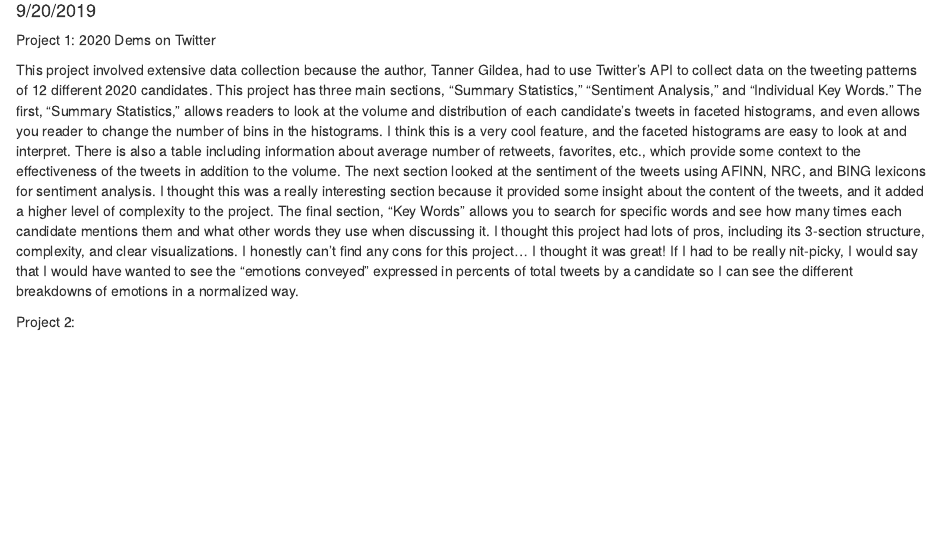
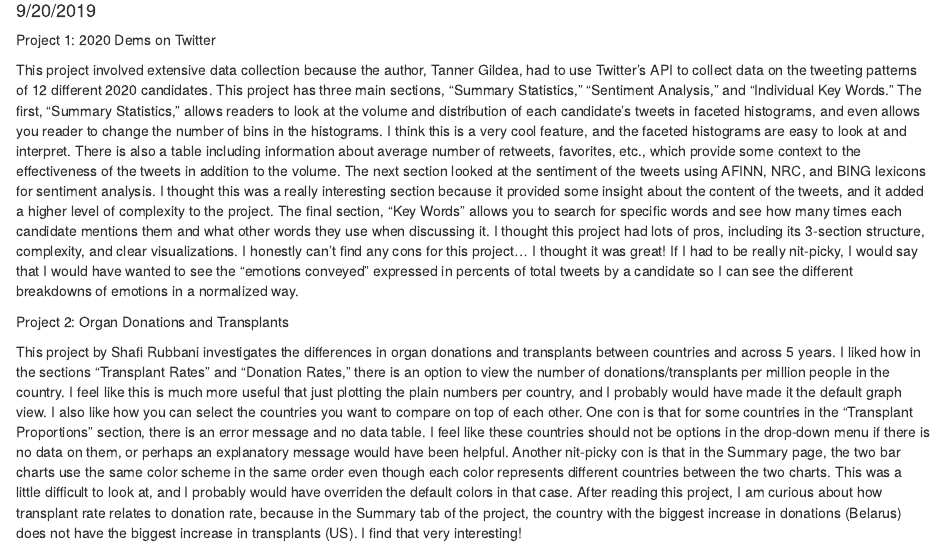
Before and after one commit to cshawah/milestone-2, an R Markdown document (Milestone 2.Rmd): the page in a window 1100 px wide, from 100 px down. Rendered offline with R 4.5, knitr and Pandoc, with nearby package versions.

Commit message:
Project 2 pros and cons

```diff
--- a/Milestone 2.Rmd
+++ b/Milestone 2.Rmd
@@ -13,4 +13,6 @@ Project 1: 2020 Dems on Twitter
 
 This project involved extensive data collection because the author, Tanner Gildea, had to use Twitter's API to collect data on the tweeting patterns of 12 different 2020 candidates. This project has three main sections, "Summary Statistics," "Sentiment Analysis," and "Individual Key Words." The first, "Summary Statistics," allows readers to look at the volume and distribution of each candidate's tweets in faceted histograms, and even allows you reader to change the number of bins in the histograms. I think this is a very cool feature, and the faceted histograms are easy to look at and interpret. There is also a table including information about average number of retweets, favorites, etc., which provide some context to the effectiveness of the tweets in addition to the volume. The next section looked at the sentiment of the tweets using AFINN, NRC, and BING lexicons for sentiment analysis. I thought this was a really interesting section because it provided some insight about the content of the tweets, and it added a higher level of complexity to the project. The final section, "Key Words" allows you to search for specific words and see how many times each candidate mentions them and what other words they use when discussing it. I thought this project had lots of pros, including its 3-section structure, complexity, and clear visualizations. I honestly can't find any cons for this project... I thought it was great! If I had to be really nit-picky, I would say that I would have wanted to see the "emotions conveyed" expressed in percents of total tweets by a candidate so I can see the different breakdowns of emotions in a normalized way.
 
-Project 2:
+Project 2: Organ Donations and Transplants
+
+This project by Shafi Rubbani investigates the differences in organ donations and transplants between countries and across 5 years. I liked how in the sections "Transplant Rates" and "Donation Rates," there is an option to view the number of donations/transplants per million people in the country. I feel like this is much more useful that just plotting the plain numbers per country, and I probably would have made it the default graph view. I also like how you can select the countries you want to compare on top of each other. One con is that for some countries in the "Transplant Proportions" section, there is an error message and no data table. I feel like these countries should not be options in the drop-down menu if there is no data on them, or perhaps an explanatory message would have been helpful. Another nit-picky con is that in the Summary page, the two bar charts use the same color scheme in the same order even though each color represents different countries between the two charts. This was a little difficult to look at, and I probably would have overriden the default colors in that case. After reading this project, I am curious about how transplant rate relates to donation rate, because in the Summary tab of the project, the country with the biggest increase in donations (Belarus) does not have the biggest increase in transplants (US). I find that very interesting!
```
Also changed, not shown: Milestone-2.html.
